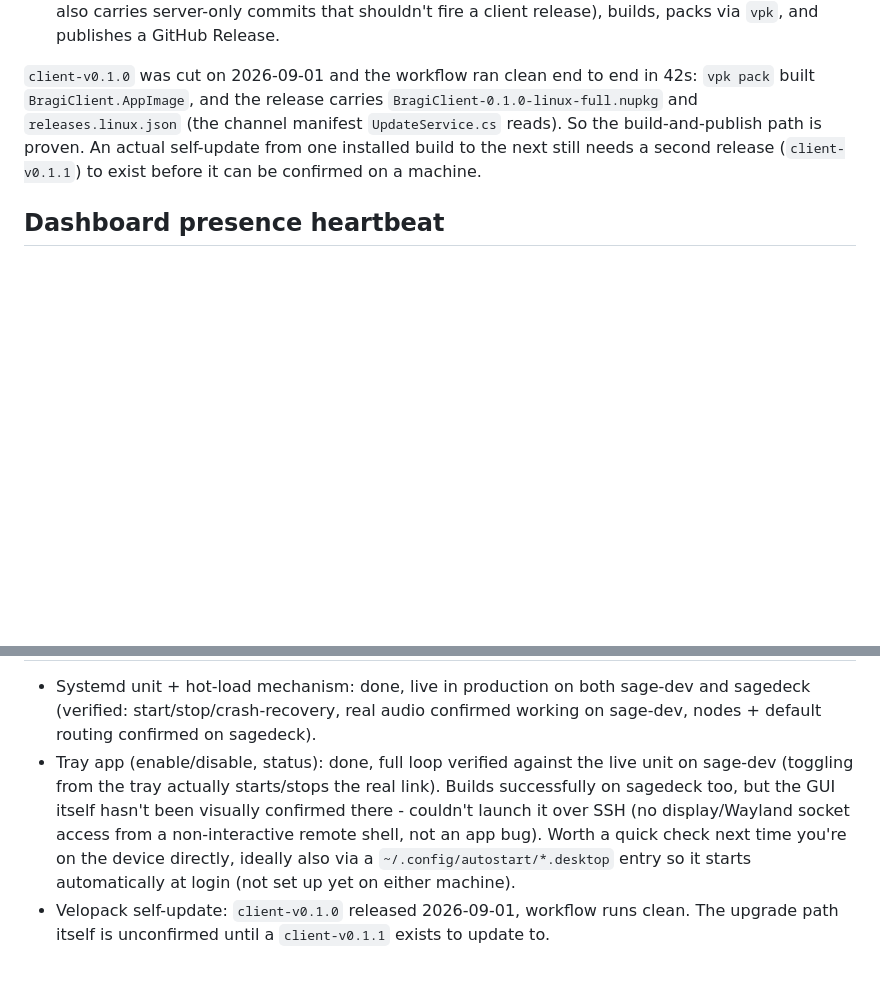
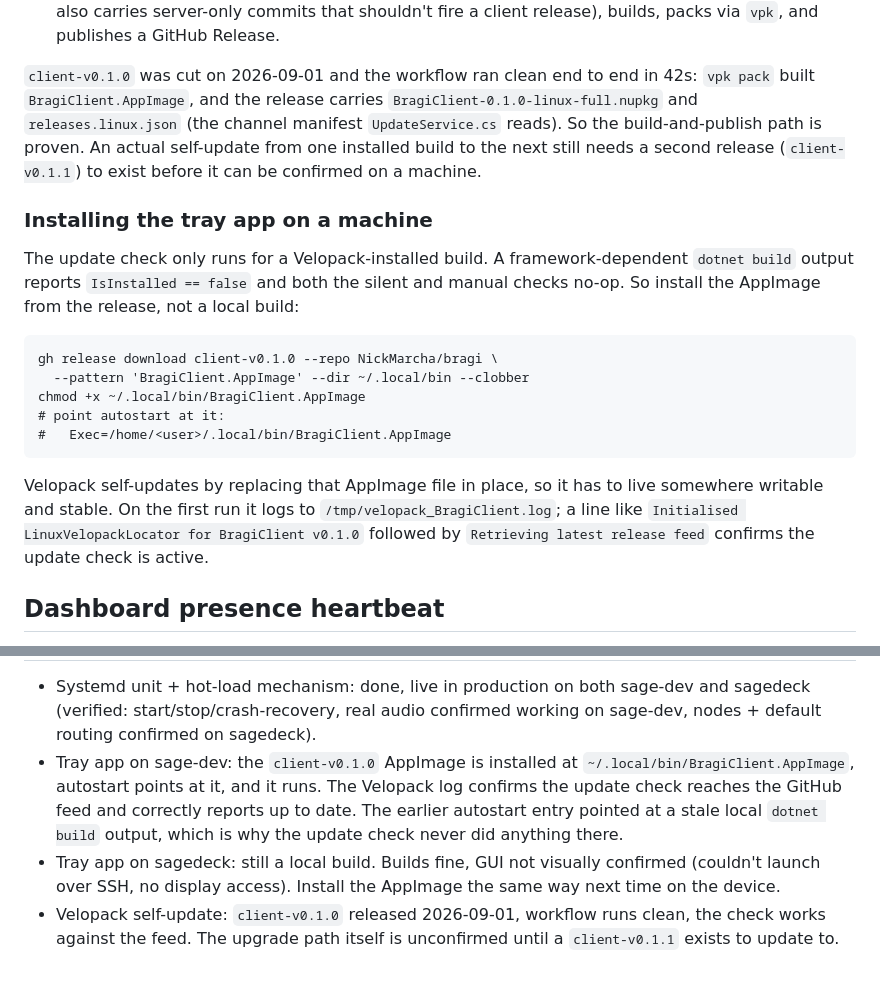
Before and after one commit to NickMarcha/bragi, a Markdown page: client/README.md, 2 parts joined by grey strips. Drawn GitHub-style; blank space fills up the shorter version.

Commit message:
client/README: document AppImage install, sage-dev tray now on v0.1.0
The update check only runs for a Velopack-installed build; a dotnet-build
output reports IsInstalled=false and no-ops. sage-dev's autostart was
pointed at a stale local build - now installed from the release AppImage
at ~/.local/bin, autostart repointed, Velopack log confirms the feed
check works.

Co-Authored-By: Claude Sonnet 5 <noreply@anthropic.com>
Claude-Session: https://claude.ai/code/session_01FjjFqeHbr8sX7mJcAHqagm

````diff
--- a/client/README.md
+++ b/client/README.md
@@ -118,6 +118,27 @@ proven. An actual self-update from one installed build to the next still
 needs a second release (`client-v0.1.1`) to exist before it can be
 confirmed on a machine.
 
+### Installing the tray app on a machine
+
+The update check only runs for a Velopack-installed build. A
+framework-dependent `dotnet build` output reports `IsInstalled == false`
+and both the silent and manual checks no-op. So install the AppImage from
+the release, not a local build:
+
+```
+gh release download client-v0.1.0 --repo NickMarcha/bragi \
+  --pattern 'BragiClient.AppImage' --dir ~/.local/bin --clobber
+chmod +x ~/.local/bin/BragiClient.AppImage
+# point autostart at it:
+#   Exec=/home/<user>/.local/bin/BragiClient.AppImage
+```
+
+Velopack self-updates by replacing that AppImage file in place, so it has
+to live somewhere writable and stable. On the first run it logs to
+`/tmp/velopack_BragiClient.log`; a line like `Initialised
+LinuxVelopackLocator for BragiClient v0.1.0` followed by `Retrieving latest
+release feed` confirms the update check is active.
+
 ## Dashboard presence heartbeat
 
 `Tray/PeerPresenceClient.cs` holds a WebSocket open to sagepi's
@@ -139,14 +160,15 @@ tray link flips the dashboard's sage-dev dot live, no page refresh.
   sage-dev and sagedeck (verified: start/stop/crash-recovery, real audio
   confirmed working on sage-dev, nodes + default routing confirmed on
   sagedeck).
-- Tray app (enable/disable, status): done, full loop verified against the
-  live unit on sage-dev (toggling from the tray actually starts/stops the
-  real link). Builds successfully on sagedeck too, but the GUI itself
-  hasn't been visually confirmed there - couldn't launch it over SSH (no
-  display/Wayland socket access from a non-interactive remote shell, not
-  an app bug). Worth a quick check next time you're on the device
-  directly, ideally also via a `~/.config/autostart/*.desktop` entry so it
-  starts automatically at login (not set up yet on either machine).
+- Tray app on sage-dev: the `client-v0.1.0` AppImage is installed at
+  `~/.local/bin/BragiClient.AppImage`, autostart points at it, and it runs.
+  The Velopack log confirms the update check reaches the GitHub feed and
+  correctly reports up to date. The earlier autostart entry pointed at a
+  stale local `dotnet build` output, which is why the update check never
+  did anything there.
+- Tray app on sagedeck: still a local build. Builds fine, GUI not visually
+  confirmed (couldn't launch over SSH, no display access). Install the
+  AppImage the same way next time on the device.
 - Velopack self-update: `client-v0.1.0` released 2026-09-01, workflow runs
-  clean. The upgrade path itself is unconfirmed until a `client-v0.1.1`
-  exists to update to.
+  clean, the check works against the feed. The upgrade path itself is
+  unconfirmed until a `client-v0.1.1` exists to update to.
````
Also changed, not shown: other parts of client/README.md (+1 -1 lines).
